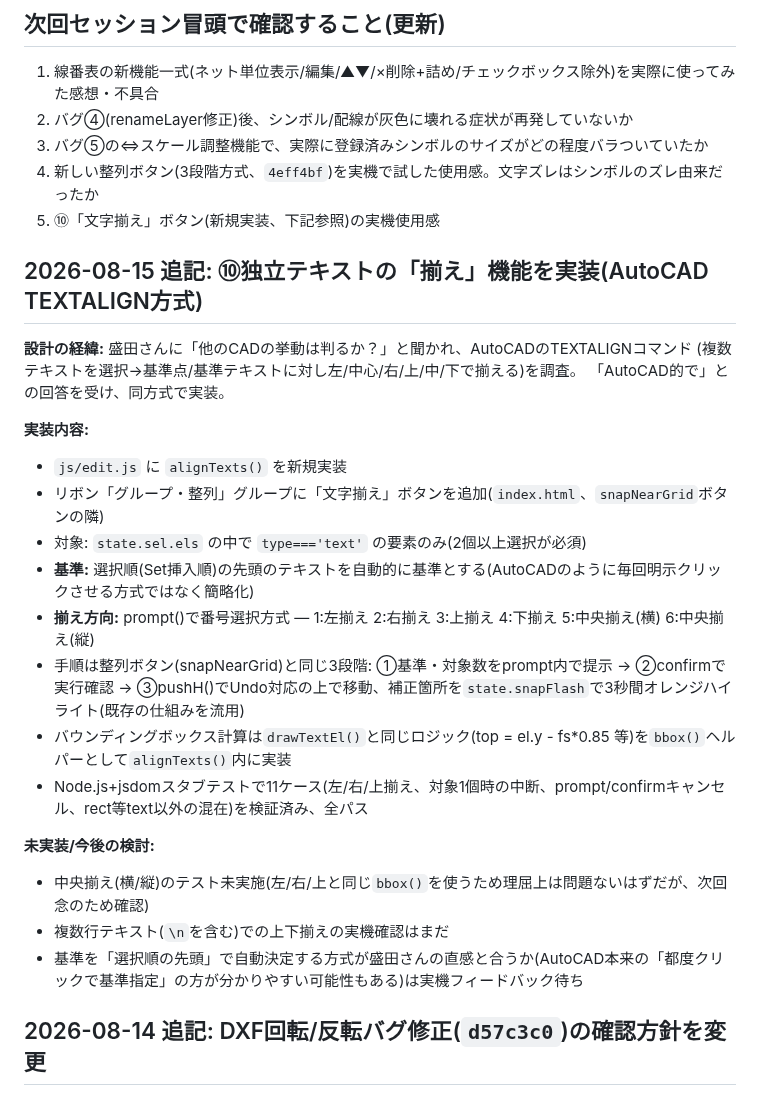
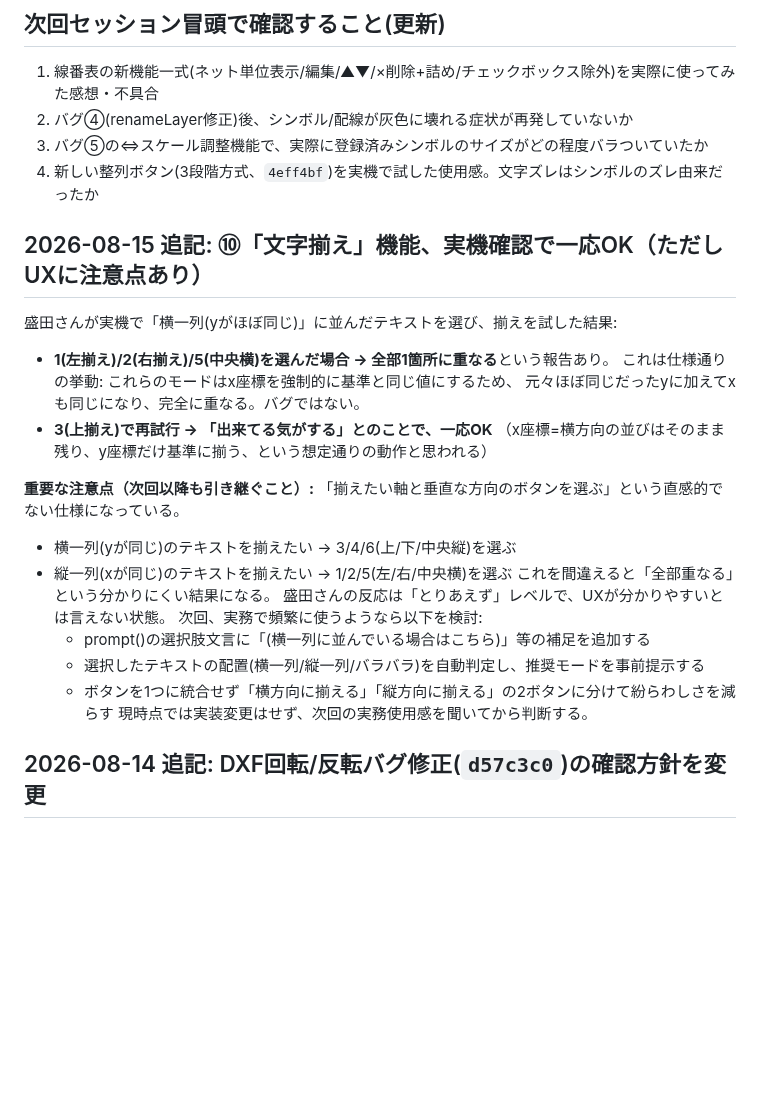
Before and after one commit to youichi558-collab/special-spoon, a Markdown page: electrical_cad_v3/ecad_v3/HANDOFF.md, the part around the change. GitHub-like rendering; blank space fills up the shorter version.

Commit message:
HANDOFF.md: 文字揃え機能の実機確認結果(3=上揃えでOK)とUX注意点を記録

```diff
--- a/electrical_cad_v3/ecad_v3/HANDOFF.md
+++ b/electrical_cad_v3/ecad_v3/HANDOFF.md
@@ -546,28 +546,28 @@ Node.js側から直接呼び出して検証する手法を確立した。
 2. バグ④(renameLayer修正)後、シンボル/配線が灰色に壊れる症状が再発していないか
 3. バグ⑤の⇔スケール調整機能で、実際に登録済みシンボルのサイズがどの程度バラついていたか
 4. 新しい整列ボタン(3段階方式、`4eff4bf`)を実機で試した使用感。文字ズレはシンボルのズレ由来だったか
-5. ⑩「文字揃え」ボタン(新規実装、下記参照)の実機使用感
 
-## 2026-08-15 追記: ⑩独立テキストの「揃え」機能を実装(AutoCAD TEXTALIGN方式)
+## 2026-08-15 追記: ⑩「文字揃え」機能、実機確認で一応OK（ただしUXに注意点あり）
 
-**設計の経緯:** 盛田さんに「他のCADの挙動は判るか？」と聞かれ、AutoCADのTEXTALIGNコマンド
-(複数テキストを選択→基準点/基準テキストに対し左/中心/右/上/中/下で揃える)を調査。
-「AutoCAD的で」との回答を受け、同方式で実装。
+盛田さんが実機で「横一列(yがほぼ同じ)」に並んだテキストを選び、揃えを試した結果:
 
-**実装内容:**
-- `js/edit.js` に `alignTexts()` を新規実装
-- リボン「グループ・整列」グループに「文字揃え」ボタンを追加(`index.html`、`snapNearGrid`ボタンの隣)
-- 対象: `state.sel.els` の中で `type==='text'` の要素のみ(2個以上選択が必須)
-- **基準:** 選択順(Set挿入順)の先頭のテキストを自動的に基準とする(AutoCADのように毎回明示クリックさせる方式ではなく簡略化)
-- **揃え方向:** prompt()で番号選択方式 — 1:左揃え 2:右揃え 3:上揃え 4:下揃え 5:中央揃え(横) 6:中央揃え(縦)
-- 手順は整列ボタン(snapNearGrid)と同じ3段階: ①基準・対象数をprompt内で提示 → ②confirmで実行確認 → ③pushH()でUndo対応の上で移動、補正箇所を`state.snapFlash`で3秒間オレンジハイライト(既存の仕組みを流用)
-- バウンディングボックス計算は`drawTextEl()`と同じロジック(top = el.y - fs*0.85 等)を`bbox()`ヘルパーとして`alignTexts()`内に実装
-- Node.js+jsdomスタブテストで11ケース(左/右/上揃え、対象1個時の中断、prompt/confirmキャンセル、rect等text以外の混在)を検証済み、全パス
+- **1(左揃え)/2(右揃え)/5(中央横)を選んだ場合 → 全部1箇所に重なる**という報告あり。
+  これは仕様通りの挙動: これらのモードはx座標を強制的に基準と同じ値にするため、
+  元々ほぼ同じだったyに加えてxも同じになり、完全に重なる。バグではない。
+- **3(上揃え)で再試行 → 「出来てる気がする」とのことで、一応OK**
+  （x座標=横方向の並びはそのまま残り、y座標だけ基準に揃う、という想定通りの動作と思われる）
 
-**未実装/今後の検討:**
-- 中央揃え(横/縦)のテスト未実施(左/右/上と同じ`bbox()`を使うため理屈上は問題ないはずだが、次回念のため確認)
-- 複数行テキスト(`\n`を含む)での上下揃えの実機確認はまだ
-- 基準を「選択順の先頭」で自動決定する方式が盛田さんの直感と合うか(AutoCAD本来の「都度クリックで基準指定」の方が分かりやすい可能性もある)は実機フィードバック待ち
+**重要な注意点（次回以降も引き継ぐこと）:**
+「揃えたい軸と垂直な方向のボタンを選ぶ」という直感的でない仕様になっている。
+- 横一列(yが同じ)のテキストを揃えたい → 3/4/6(上/下/中央縦)を選ぶ
+- 縦一列(xが同じ)のテキストを揃えたい → 1/2/5(左/右/中央横)を選ぶ
+これを間違えると「全部重なる」という分かりにくい結果になる。
+盛田さんの反応は「とりあえず」レベルで、UXが分かりやすいとは言えない状態。
+次回、実務で頻繁に使うようなら以下を検討:
+  - prompt()の選択肢文言に「(横一列に並んでいる場合はこちら)」等の補足を追加する
+  - 選択したテキストの配置(横一列/縦一列/バラバラ)を自動判定し、推奨モードを事前提示する
+  - ボタンを1つに統合せず「横方向に揃える」「縦方向に揃える」の2ボタンに分けて紛らわしさを減らす
+現時点では実装変更はせず、次回の実務使用感を聞いてから判断する。
 
 ## 2026-08-14 追記: DXF回転/反転バグ修正(`d57c3c0`)の確認方針を変更
 
```
